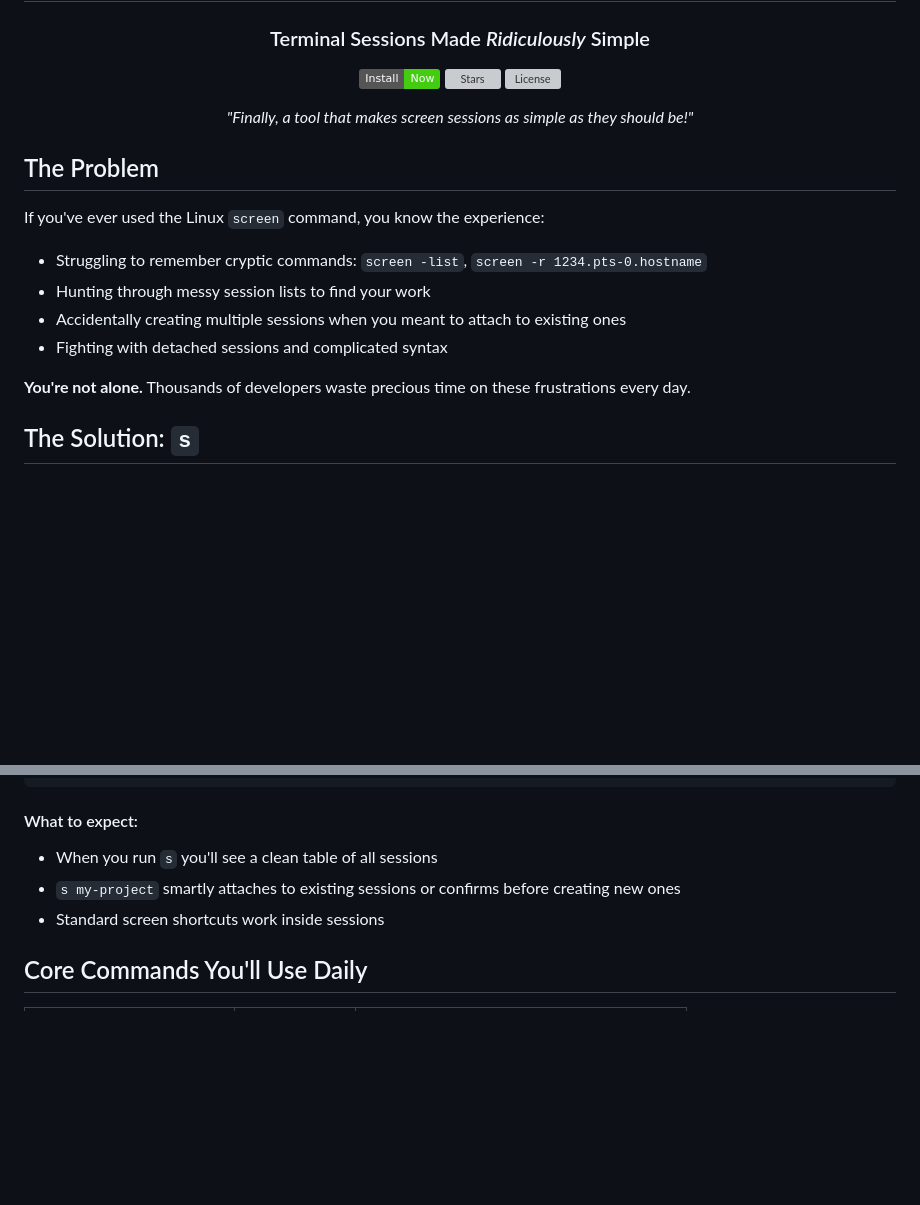
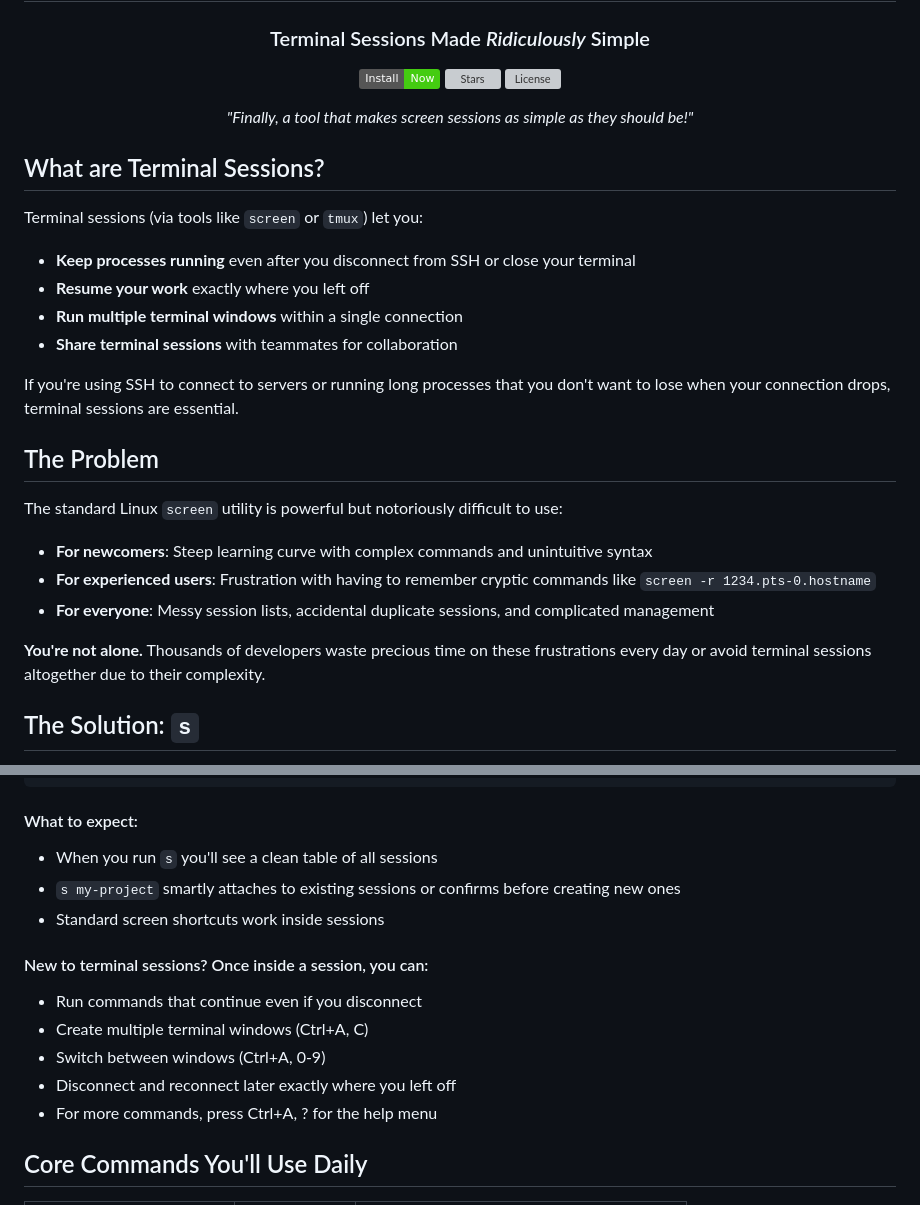
Before and after one commit to kolarski/s, a Markdown page: README.md, 2 parts joined by grey strips. Drawn GitHub-style; badges without logos; blank space fills up the shorter version; grey boxes are pictures that could not be loaded.

Commit message:
feat: Updated README

```diff
--- a/README.md
+++ b/README.md
@@ -8,16 +8,26 @@
 
 <p align="center"><i>"Finally, a tool that makes screen sessions as simple as they should be!"</i></p>
 
+## What are Terminal Sessions?
+
+Terminal sessions (via tools like `screen` or `tmux`) let you:
+
+- **Keep processes running** even after you disconnect from SSH or close your terminal
+- **Resume your work** exactly where you left off
+- **Run multiple terminal windows** within a single connection
+- **Share terminal sessions** with teammates for collaboration
+
+If you're using SSH to connect to servers or running long processes that you don't want to lose when your connection drops, terminal sessions are essential.
+
 ## The Problem
 
-If you've ever used the Linux `screen` command, you know the experience:
+The standard Linux `screen` utility is powerful but notoriously difficult to use:
 
-- Struggling to remember cryptic commands: `screen -list`, `screen -r 1234.pts-0.hostname`
-- Hunting through messy session lists to find your work
-- Accidentally creating multiple sessions when you meant to attach to existing ones
-- Fighting with detached sessions and complicated syntax
+- **For newcomers**: Steep learning curve with complex commands and unintuitive syntax
+- **For experienced users**: Frustration with having to remember cryptic commands like `screen -r 1234.pts-0.hostname`
+- **For everyone**: Messy session lists, accidental duplicate sessions, and complicated management
 
-**You're not alone.** Thousands of developers waste precious time on these frustrations every day.
+**You're not alone.** Thousands of developers waste precious time on these frustrations every day or avoid terminal sessions altogether due to their complexity.
 
 ## The Solution: `s`
 
@@ -48,6 +58,14 @@ s kill my-project
 - `s my-project` smartly attaches to existing sessions or confirms before creating new ones
 - Standard screen shortcuts work inside sessions
 
+#### New to terminal sessions? Once inside a session, you can:
+
+- Run commands that continue even if you disconnect
+- Create multiple terminal windows (Ctrl+A, C)
+- Switch between windows (Ctrl+A, 0-9)
+- Disconnect and reconnect later exactly where you left off
+- For more commands, press Ctrl+A, ? for the help menu
+
 ## Core Commands You'll Use Daily
 
 | Task                       | Command       | What it Does                                     |
```
Also changed, not shown: other parts of README.md (+0 -4 lines).
